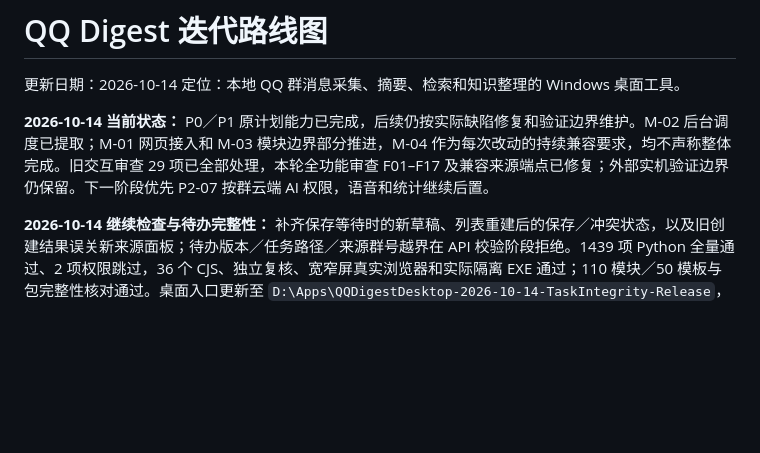
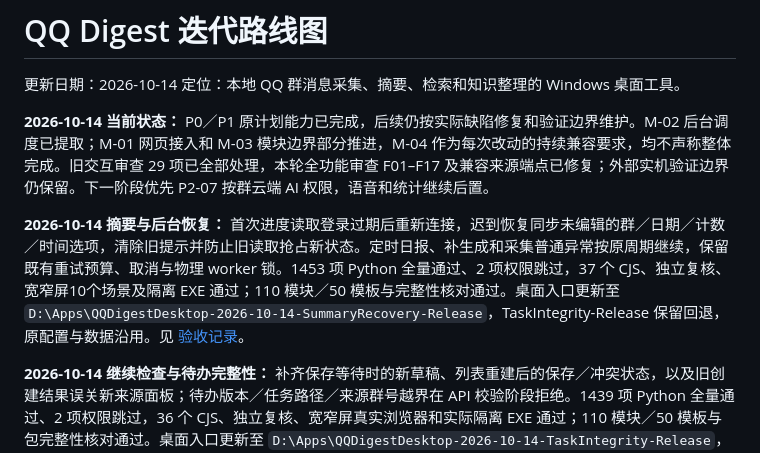
Before and after one commit to Deng919/qqchatbot, a Markdown page: docs/ROADMAP.md, the part around the change. Drawn GitHub-style; blank space fills up the shorter version.

Commit message:
docs: record SummaryRecovery verification and desktop delivery

```diff
--- a/docs/ROADMAP.md
+++ b/docs/ROADMAP.md
@@ -4,6 +4,8 @@
 定位：本地 QQ 群消息采集、摘要、检索和知识整理的 Windows 桌面工具。
 
 **2026-10-14 当前状态：** P0／P1 原计划能力已完成，后续仍按实际缺陷修复和验证边界维护。M-02 后台调度已提取；M-01 网页接入和 M-03 模块边界部分推进，M-04 作为每次改动的持续兼容要求，均不声称整体完成。旧交互审查 29 项已全部处理，本轮全功能审查 F01–F17 及兼容来源端点已修复；外部实机验证边界仍保留。下一阶段优先 P2-07 按群云端 AI 权限，语音和统计继续后置。
+
+**2026-10-14 摘要与后台恢复：** 首次进度读取登录过期后重新连接，迟到恢复同步未编辑的群／日期／计数／时间选项，清除旧提示并防止旧读取抢占新状态。定时日报、补生成和采集普通异常按原周期继续，保留既有重试预算、取消与物理 worker 锁。1453 项 Python 全量通过、2 项权限跳过，37 个 CJS、独立复核、宽窄屏10个场景及隔离 EXE 通过；110 模块／50 模板与完整性核对通过。桌面入口更新至 `D:\Apps\QQDigestDesktop-2026-10-14-SummaryRecovery-Release`，TaskIntegrity-Release 保留回退，原配置与数据沿用。见 [验收记录](superpowers/specs/2026-10-14-summary-recovery-verification.md)。
 
 **2026-10-14 继续检查与待办完整性：** 补齐保存等待时的新草稿、列表重建后的保存／冲突状态，以及旧创建结果误关新来源面板；待办版本／任务路径／来源群号越界在 API 校验阶段拒绝。1439 项 Python 全量通过、2 项权限跳过，36 个 CJS、独立复核、宽窄屏真实浏览器和实际隔离 EXE 通过；110 模块／50 模板与包完整性核对通过。桌面入口更新至 `D:\Apps\QQDigestDesktop-2026-10-14-TaskIntegrity-Release`，FullAudit-Release 保留回退，配置与用户数据沿用。见 [验收记录](superpowers/specs/2026-10-14-followup-integrity-verification.md)。
 
```
Also changed, not shown: 2 other files.
